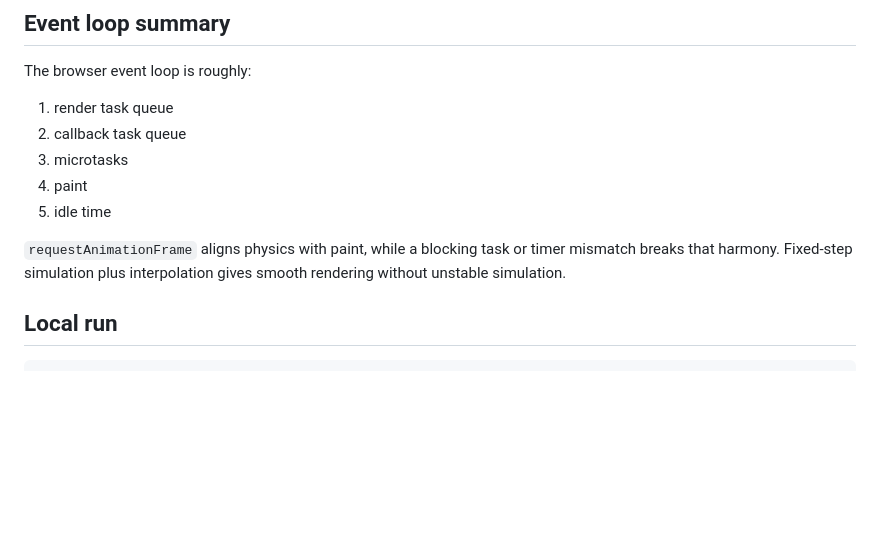
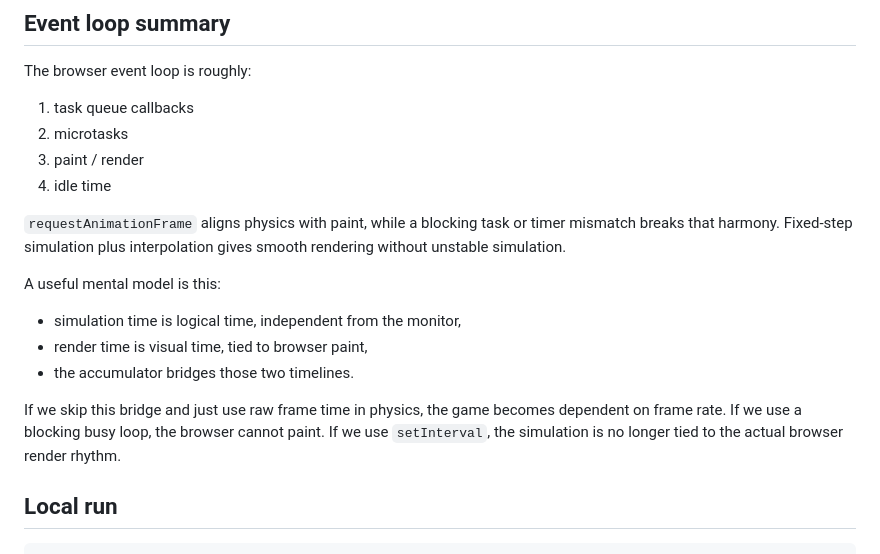
Before and after one commit to ddaarinne/game-lab-01, a Markdown page: README.md, the part around one of its changes. GitHub-like rendering; blank space fills up the shorter version.

```diff
--- a/README.md
+++ b/README.md
@@ -95,13 +159,20 @@ When a variable step is used, the simulation time is tied to CPU or display timi
 
 The browser event loop is roughly:
 
-1. render task queue
-2. callback task queue
-3. microtasks
-4. paint
-5. idle time
+1. task queue callbacks
+2. microtasks
+3. paint / render
+4. idle time
 
 `requestAnimationFrame` aligns physics with paint, while a blocking task or timer mismatch breaks that harmony. Fixed-step simulation plus interpolation gives smooth rendering without unstable simulation.
+
+A useful mental model is this:
+
+- simulation time is logical time, independent from the monitor,
+- render time is visual time, tied to browser paint,
+- the accumulator bridges those two timelines.
+
+If we skip this bridge and just use raw frame time in physics, the game becomes dependent on frame rate. If we use a blocking busy loop, the browser cannot paint. If we use `setInterval`, the simulation is no longer tied to the actual browser render rhythm.
 
 ## Local run
 
```
Also changed, not shown: other parts of README.md (+64 -0 lines).
